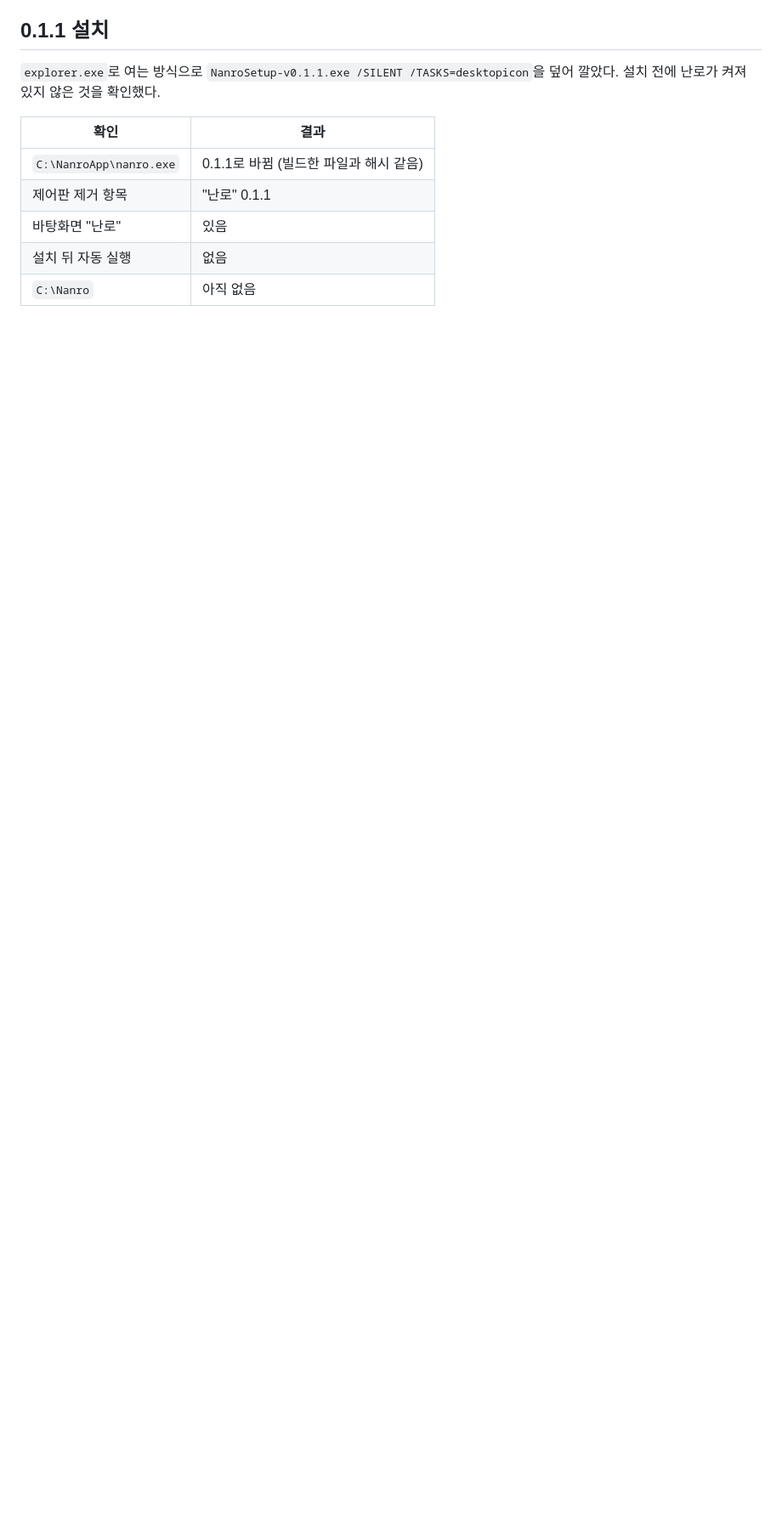
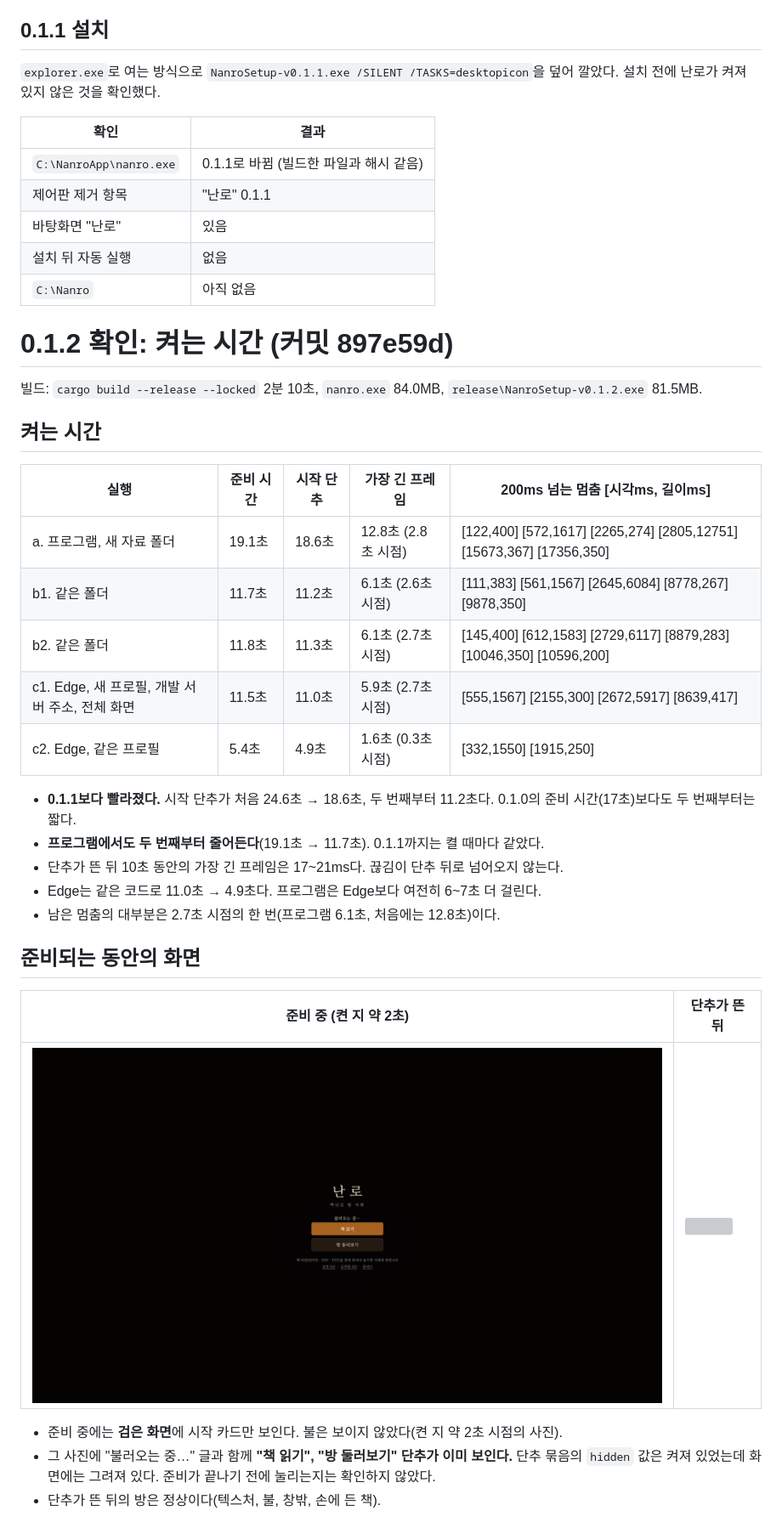
Before and after one commit to violetflag/coding, a Markdown page: docs/win-app/pc-build.md, the part around one of its changes. Shown at 85% size. GitHub-like rendering; pictures changed too: docs/win-app/start-012-preparing.png (added); blank space fills up the shorter version; grey boxes are pictures that could not be loaded.

Commit message:
윈도우 프로그램 0.1.2 확인: 켜는 시간, 흐름 시험이 권한 창을 고르던 문제 수정
tools/flow.mjs: 켜져 있는 프로그램에 붙을 때 첫 번째 화면이 아니라 주소가 맞는 화면을 고른다.

Co-Authored-By: Claude Fable 5.2 <noreply@anthropic.com>

```diff
--- a/docs/win-app/pc-build.md
+++ b/docs/win-app/pc-build.md
@@ -188,3 +188,34 @@
 | 바탕화면 "난로" | 있음 |
 | 설치 뒤 자동 실행 | 없음 |
 | `C:\Nanro` | 아직 없음 |
+
+# 0.1.2 확인: 켜는 시간 (커밋 897e59d)
+
+빌드: `cargo build --release --locked` 2분 10초, `nanro.exe` 84.0MB, `release\NanroSetup-v0.1.2.exe` 81.5MB.
+
+## 켜는 시간
+
+| 실행 | 준비 시간 | 시작 단추 | 가장 긴 프레임 | 200ms 넘는 멈춤 [시각ms, 길이ms] |
+|---|---|---|---|---|
+| a. 프로그램, 새 자료 폴더 | 19.1초 | 18.6초 | 12.8초 (2.8초 시점) | [122,400] [572,1617] [2265,274] [2805,12751] [15673,367] [17356,350] |
+| b1. 같은 폴더 | 11.7초 | 11.2초 | 6.1초 (2.6초 시점) | [111,383] [561,1567] [2645,6084] [8778,267] [9878,350] |
+| b2. 같은 폴더 | 11.8초 | 11.3초 | 6.1초 (2.7초 시점) | [145,400] [612,1583] [2729,6117] [8879,283] [10046,350] [10596,200] |
+| c1. Edge, 새 프로필, 개발 서버 주소, 전체 화면 | 11.5초 | 11.0초 | 5.9초 (2.7초 시점) | [555,1567] [2155,300] [2672,5917] [8639,417] |
+| c2. Edge, 같은 프로필 | 5.4초 | 4.9초 | 1.6초 (0.3초 시점) | [332,1550] [1915,250] |
+
+- **0.1.1보다 빨라졌다.** 시작 단추가 처음 24.6초 → 18.6초, 두 번째부터 11.2초다. 0.1.0의 준비 시간(17초)보다도 두 번째부터는 짧다.
+- **프로그램에서도 두 번째부터 줄어든다**(19.1초 → 11.7초). 0.1.1까지는 켤 때마다 같았다.
+- 단추가 뜬 뒤 10초 동안의 가장 긴 프레임은 17~21ms다. 끊김이 단추 뒤로 넘어오지 않는다.
+- Edge는 같은 코드로 11.0초 → 4.9초다. 프로그램은 Edge보다 여전히 6~7초 더 걸린다.
+- 남은 멈춤의 대부분은 2.7초 시점의 한 번(프로그램 6.1초, 처음에는 12.8초)이다.
+
+## 준비되는 동안의 화면
+
+| 준비 중 (켠 지 약 2초) | 단추가 뜬 뒤 |
+|---|---|
+| ![](start-012-preparing.png) | ![](start-012.png) |
+
+- 준비 중에는 **검은 화면**에 시작 카드만 보인다. 불은 보이지 않았다(켠 지 약 2초 시점의 사진).
+- 그 사진에 "불러오는 중…" 글과 함께 **"책 읽기", "방 둘러보기" 단추가 이미 보인다.** 단추 묶음의 `hidden` 값은 켜져 있었는데 화면에는 그려져 있다. 준비가 끝나기 전에 눌리는지는 확인하지 않았다.
+- 단추가 뜬 뒤의 방은 정상이다(텍스처, 불, 창밖, 손에 든 책).
+
```
Also changed, not shown: other parts of docs/win-app/pc-build.md (+12 -0 lines), 2 other files.
